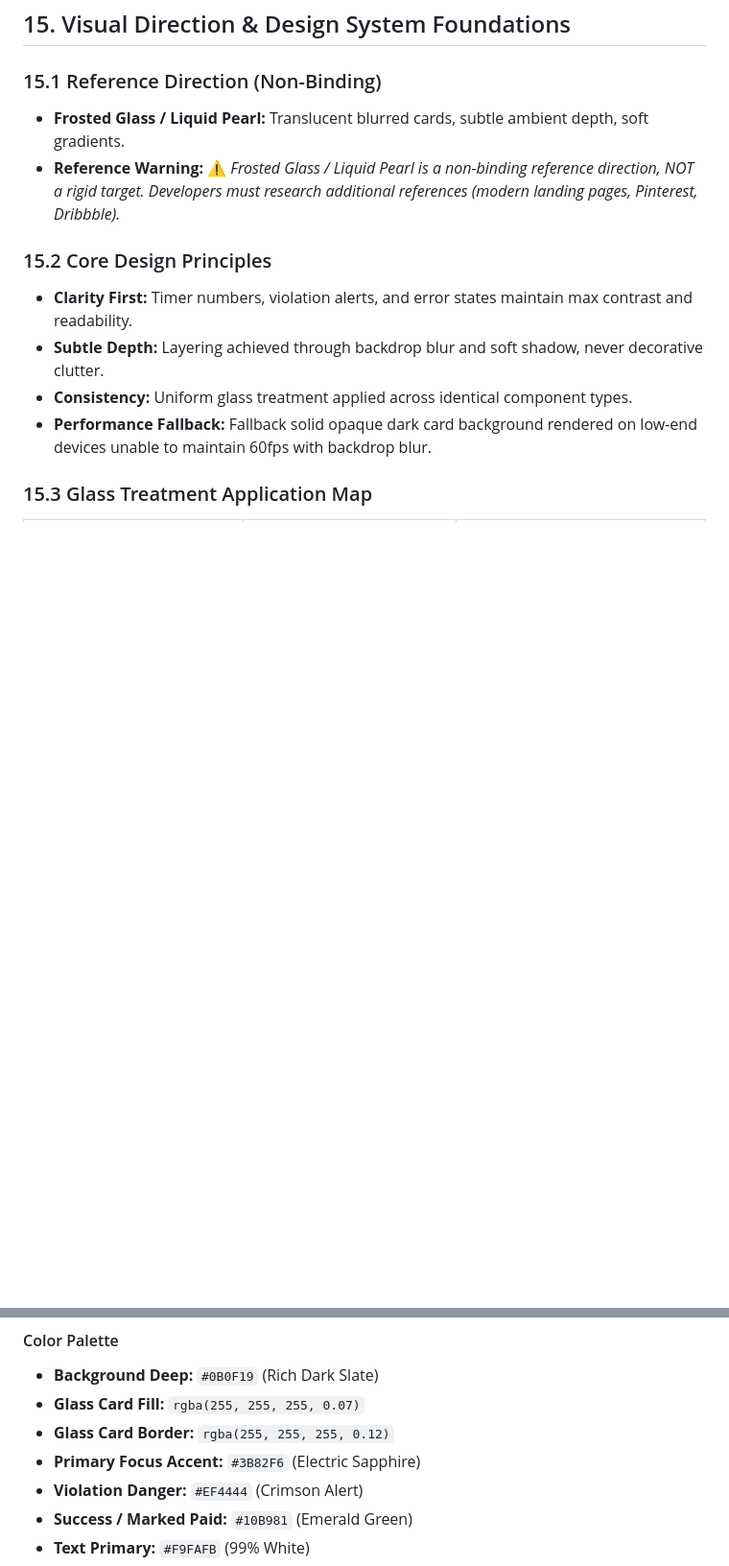
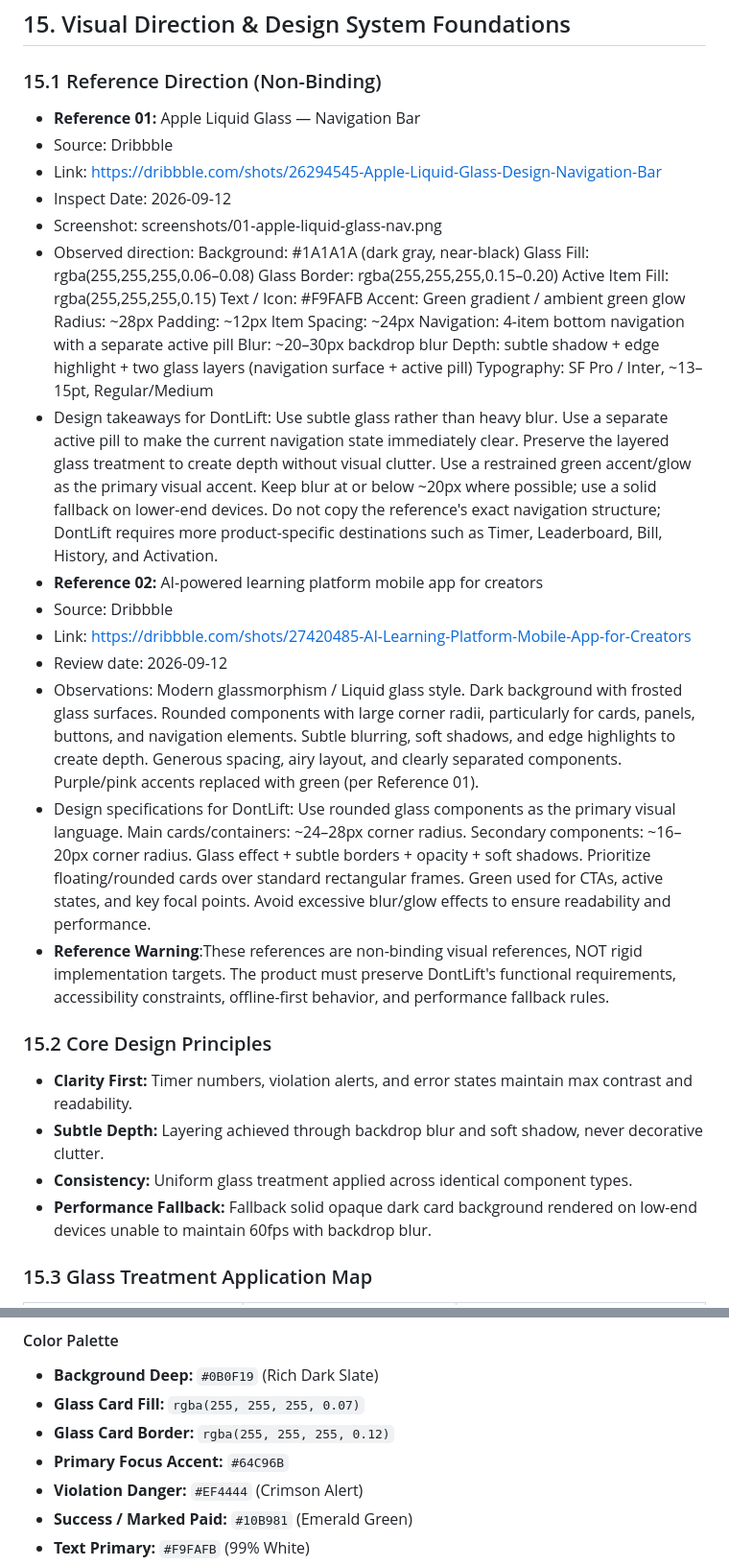
Before and after one commit to coder-fishing/DontLift-Mobile, a Markdown page: dontlift-mobile/docs/product-design-brief.md, 2 parts joined by grey strips. Shown at 96% size. Drawn GitHub-style; blank space fills up the shorter version.

Commit message:
[design-brief] add reference direction

```diff
--- a/dontlift-mobile/docs/product-design-brief.md
+++ b/dontlift-mobile/docs/product-design-brief.md
@@ -285,9 +285,52 @@ Before prototype execution (P4.4), the human partner must approve:
 ## 15. Visual Direction & Design System Foundations
 
 ### 15.1 Reference Direction (Non-Binding)
-- **Frosted Glass / Liquid Pearl:** Translucent blurred cards, subtle ambient depth, soft gradients.
-- **Reference Warning:** ⚠️ *Frosted Glass / Liquid Pearl is a non-binding reference direction, NOT a rigid target. Developers must research additional references (modern landing pages, Pinterest, Dribbble).*
-
+- **Reference 01:** Apple Liquid Glass — Navigation Bar
+- Source: Dribbble
+- Link: https://dribbble.com/shots/26294545-Apple-Liquid-Glass-Design-Navigation-Bar
+- Inspect Date: 2026-09-12
+- Screenshot: screenshots/01-apple-liquid-glass-nav.png
+- Observed direction:
+Background: #1A1A1A (dark gray, near-black)
+Glass Fill: rgba(255,255,255,0.06–0.08)
+Glass Border: rgba(255,255,255,0.15–0.20)
+Active Item Fill: rgba(255,255,255,0.15)
+Text / Icon: #F9FAFB
+Accent: Green gradient / ambient green glow
+Radius: ~28px
+Padding: ~12px
+Item Spacing: ~24px
+Navigation: 4-item bottom navigation with a separate active pill
+Blur: ~20–30px backdrop blur
+Depth: subtle shadow + edge highlight + two glass layers (navigation surface + active pill)
+Typography: SF Pro / Inter, ~13–15pt, Regular/Medium
+- Design takeaways for DontLift:
+Use subtle glass rather than heavy blur.
+Use a separate active pill to make the current navigation state immediately clear.
+Preserve the layered glass treatment to create depth without visual clutter.
+Use a restrained green accent/glow as the primary visual accent.
+Keep blur at or below ~20px where possible; use a solid fallback on lower-end devices.
+Do not copy the reference's exact navigation structure; DontLift requires more product-specific destinations such as Timer, Leaderboard, Bill, History, and Activation.
+- **Reference 02:** AI-powered learning platform mobile app for creators
+- Source: Dribbble
+- Link: https://dribbble.com/shots/27420485-AI-Learning-Platform-Mobile-App-for-Creators
+- Review date: 2026-09-12
+- Observations:
+Modern glassmorphism / Liquid glass style.
+Dark background with frosted glass surfaces.
+Rounded components with large corner radii, particularly for cards, panels, buttons, and navigation elements.
+Subtle blurring, soft shadows, and edge highlights to create depth.
+Generous spacing, airy layout, and clearly separated components.
+Purple/pink accents replaced with green (per Reference 01).
+- Design specifications for DontLift:
+Use rounded glass components as the primary visual language.
+Main cards/containers: ~24–28px corner radius.
+Secondary components: ~16–20px corner radius.
+Glass effect + subtle borders + opacity + soft shadows.
+Prioritize floating/rounded cards over standard rectangular frames.
+Green used for CTAs, active states, and key focal points.
+Avoid excessive blur/glow effects to ensure readability and performance.
+- **Reference Warning**:These references are non-binding visual references, NOT rigid implementation targets. The product must preserve DontLift's functional requirements, accessibility constraints, offline-first behavior, and performance fallback rules.
 ### 15.2 Core Design Principles
 - **Clarity First:** Timer numbers, violation alerts, and error states maintain max contrast and readability.
 - **Subtle Depth:** Layering achieved through backdrop blur and soft shadow, never decorative clutter.
@@ -313,7 +356,7 @@ Before prototype execution (P4.4), the human partner must approve:
 - **Background Deep:** `#0B0F19` (Rich Dark Slate)
 - **Glass Card Fill:** `rgba(255, 255, 255, 0.07)`
 - **Glass Card Border:** `rgba(255, 255, 255, 0.12)`
-- **Primary Focus Accent:** `#3B82F6` (Electric Sapphire)
+- **Primary Focus Accent:** `#64C96B`
 - **Violation Danger:** `#EF4444` (Crimson Alert)
 - **Success / Marked Paid:** `#10B981` (Emerald Green)
 - **Text Primary:** `#F9FAFB` (99% White)
```
